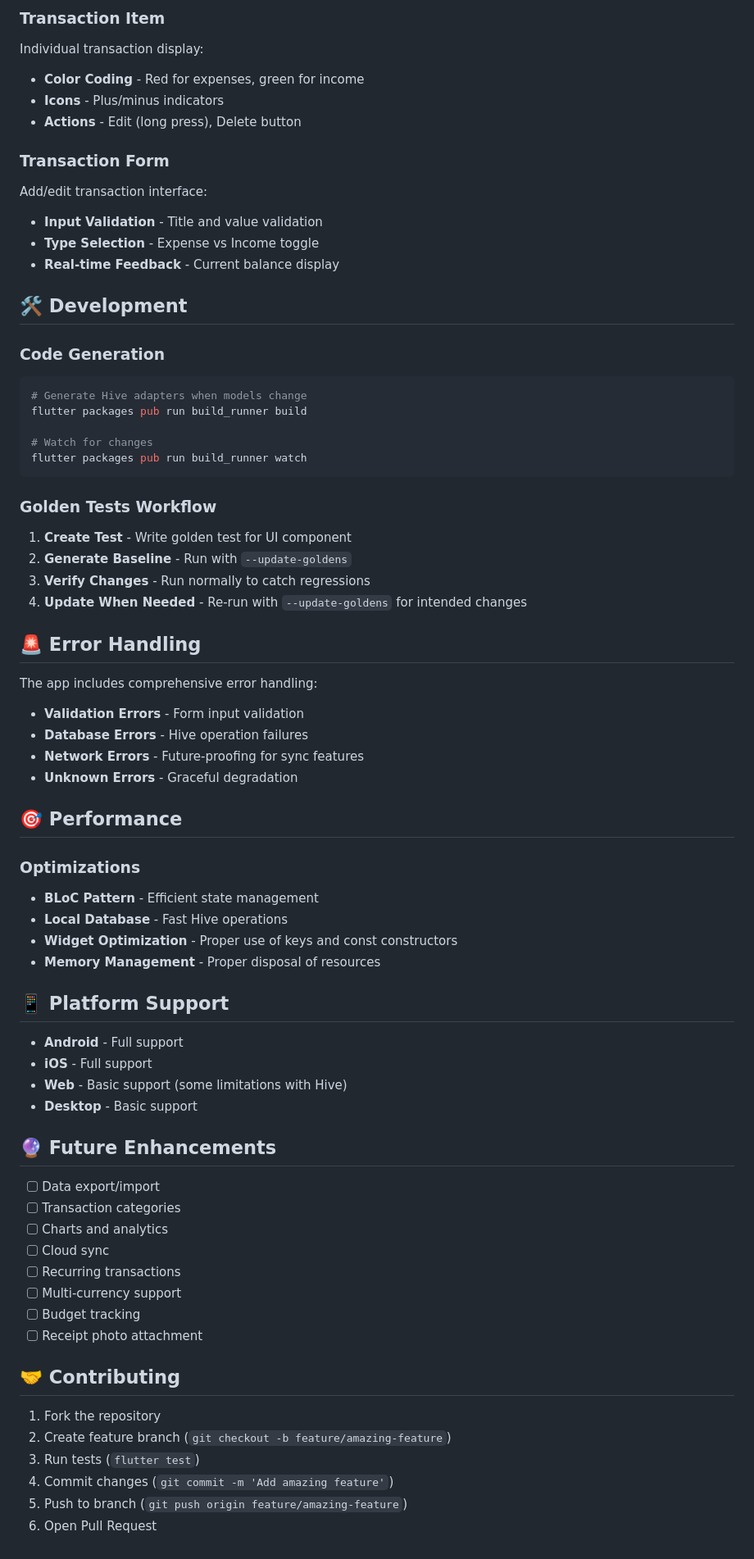
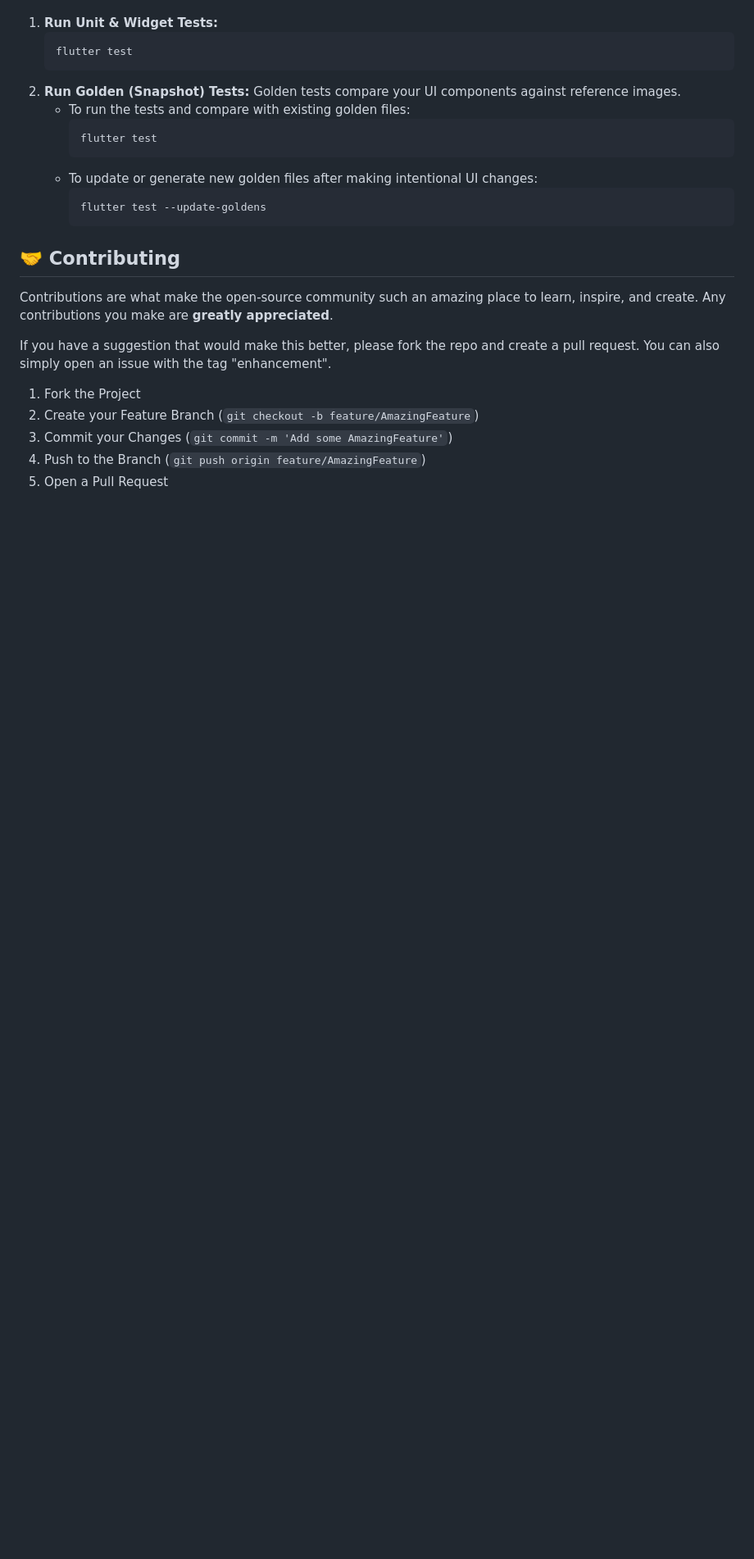
Before and after one commit to luke-tf/finanapp, a Markdown page: README.md, the part around the change printed below. Shown: that part at 82% size. Drawn GitHub-style; blank space fills up the shorter version.

````diff
--- a/README.md
+++ b/README.md
@@ -163,68 +100,26 @@ Shows current balance with visual feedback:
-### Transaction Item
-Individual transaction display:
-- **Color Coding** - Red for expenses, green for income
-- **Icons** - Plus/minus indicators
-- **Actions** - Edit (long press), Delete button
-
-### Transaction Form
-Add/edit transaction interface:
-- **Input Validation** - Title and value validation
-- **Type Selection** - Expense vs Income toggle
-- **Real-time Feedback** - Current balance display
-
-## 🛠️ Development
-
-### Code Generation
-```bash
-# Generate Hive adapters when models change
-flutter packages pub run build_runner build
-
-# Watch for changes
-flutter packages pub run build_runner watch
-```
-
-### Golden Tests Workflow
-1. **Create Test** - Write golden test for UI component
-2. **Generate Baseline** - Run with `--update-goldens`
-3. **Verify Changes** - Run normally to catch regressions
-4. **Update When Needed** - Re-run with `--update-goldens` for intended changes
-
-## 🚨 Error Handling
-
-The app includes comprehensive error handling:
-- **Validation Errors** - Form input validation
-- **Database Errors** - Hive operation failures
-- **Network Errors** - Future-proofing for sync features
-- **Unknown Errors** - Graceful degradation
-
-## 🎯 Performance
-
-### Optimizations
-- **BLoC Pattern** - Efficient state management
-- **Local Database** - Fast Hive operations
-- **Widget Optimization** - Proper use of keys and const constructors
-- **Memory Management** - Proper disposal of resources
-
-## 📱 Platform Support
-- **Android** - Full support
-- **iOS** - Full support
-- **Web** - Basic support (some limitations with Hive)
-- **Desktop** - Basic support
-
-## 🔮 Future Enhancements
-- [ ] Data export/import
-- [ ] Transaction categories
-- [ ] Charts and analytics
-- [ ] Cloud sync
-- [ ] Recurring transactions
-- [ ] Multi-currency support
-- [ ] Budget tracking
-- [ ] Receipt photo attachment
+1.  **Run Unit & Widget Tests:**
+    ```sh
+    flutter test
+    ```
+2.  **Run Golden (Snapshot) Tests:**
+    Golden tests compare your UI components against reference images.
+    - To run the tests and compare with existing golden files:
+      ```sh
+      flutter test
+      ```
+    - To update or generate new golden files after making intentional UI changes:
+      ```sh
+      flutter test --update-goldens
+      ```
 
 ## 🤝 Contributing
-1. Fork the repository
-2. Create feature branch (`git checkout -b feature/amazing-feature`)
-3. Run tests (`flutter test`)
-4. Commit changes (`git commit -m 'Add amazing feature'`)
-5. Push to branch (`git push origin feature/amazing-feature`)
-6. Open Pull Request
+
+Contributions are what make the open-source community such an amazing place to learn, inspire, and create. Any contributions you make are **greatly appreciated**.
+
+If you have a suggestion that would make this better, please fork the repo and create a pull request. You can also simply open an issue with the tag "enhancement".
+
+1.  Fork the Project
+2.  Create your Feature Branch (`git checkout -b feature/AmazingFeature`)
+3.  Commit your Changes (`git commit -m 'Add some AmazingFeature'`)
+4.  Push to the Branch (`git push origin feature/AmazingFeature`)
+5.  Open a Pull Request
````
Also changed, not shown: other parts of README.md (+72 -135 lines).
